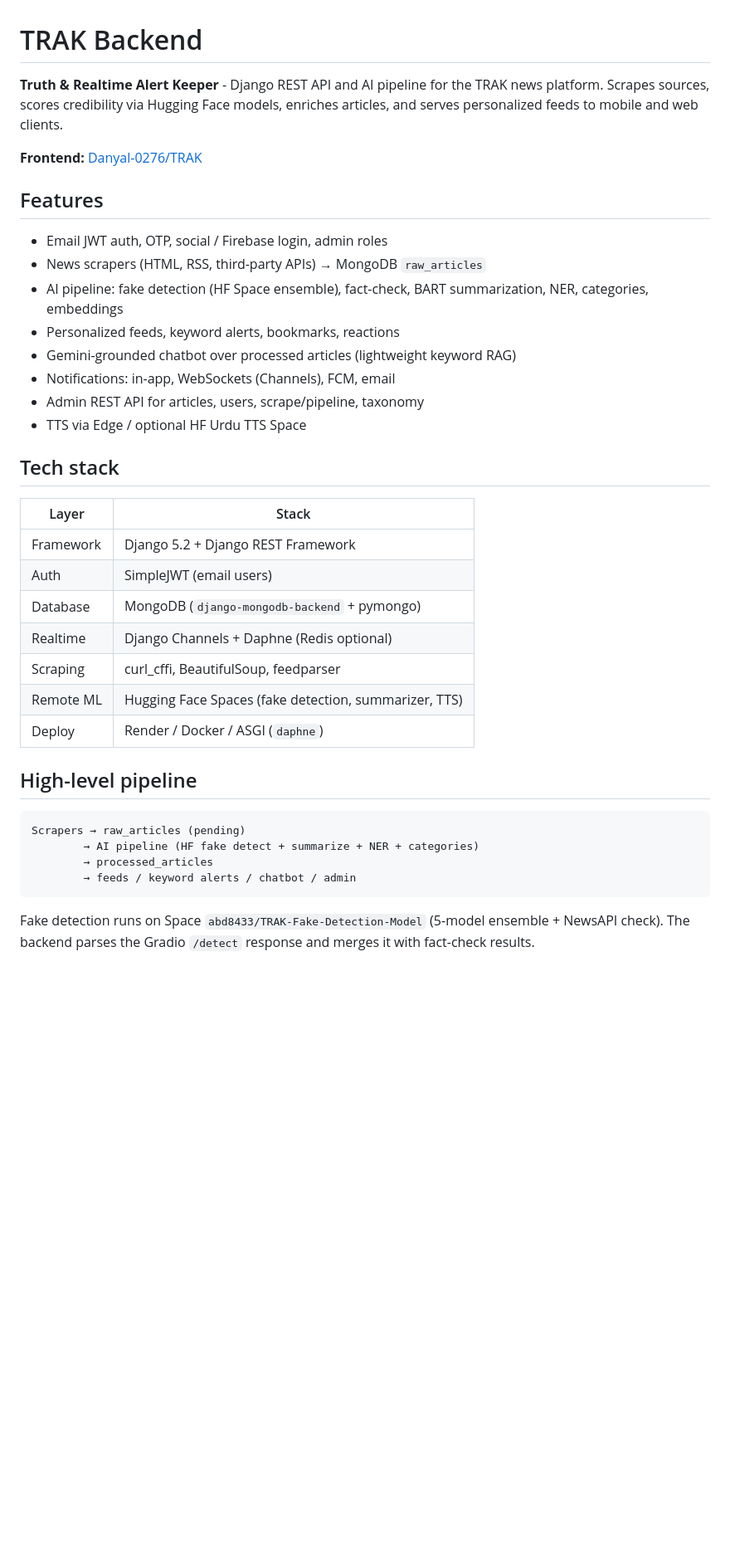
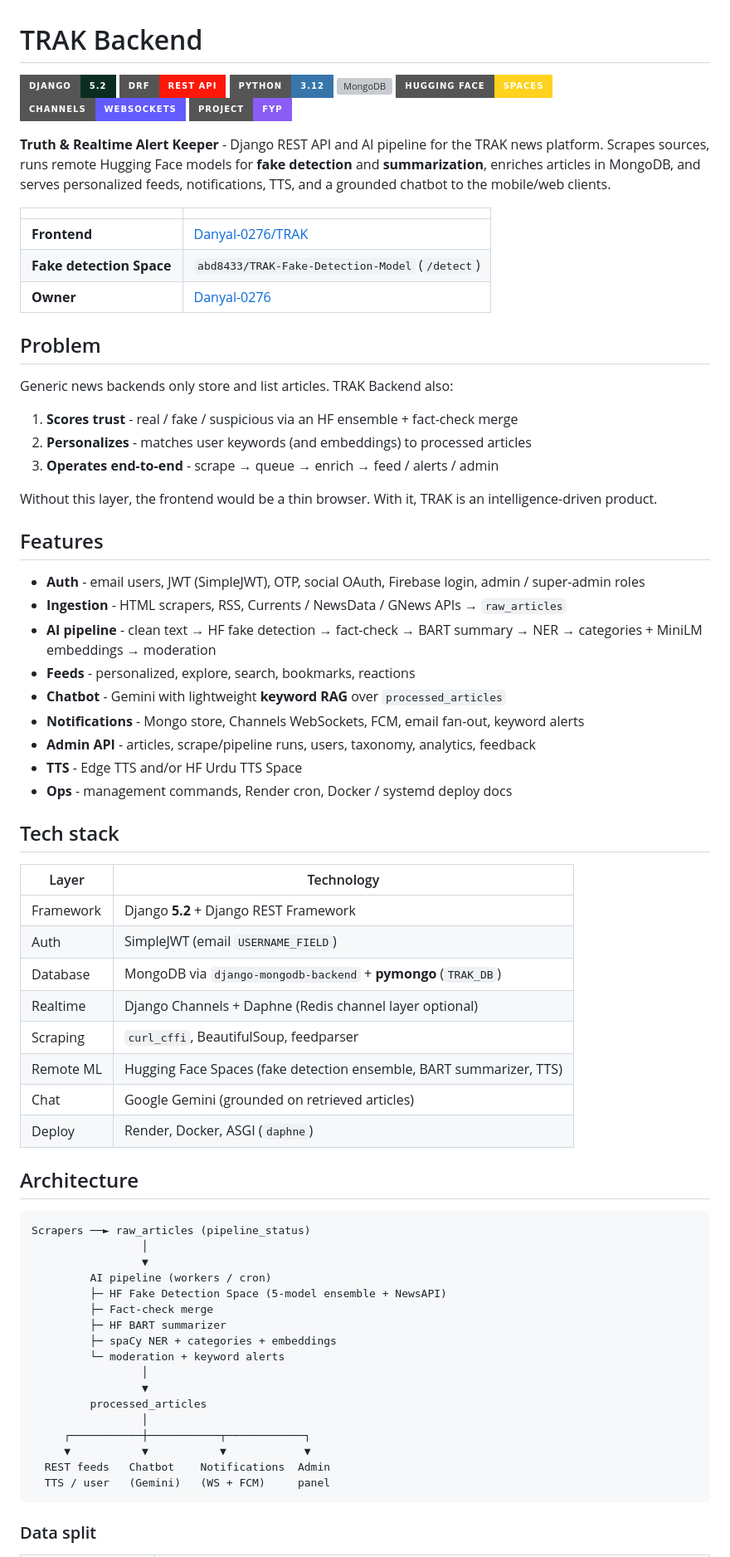
Before and after one commit to Danyal-0276/TRAK-BACKEND, a Markdown page: README.md, the part around one of its changes. Shown at 83% size. Rendered like a GitHub page; badges without logos; blank space fills up the shorter version; grey boxes are pictures that could not be loaded.

Commit message:
Expand README with badges, pipeline detail, and API documentation.
Co-authored-by: Cursor <cursoragent@cursor.com>

````diff
--- a/README.md
+++ b/README.md
@@ -1,40 +1,77 @@
 # TRAK Backend
 
-**Truth & Realtime Alert Keeper** - Django REST API and AI pipeline for the TRAK news platform. Scrapes sources, scores credibility via Hugging Face models, enriches articles, and serves personalized feeds to mobile and web clients.
+![Django](https://img.shields.io/badge/Django-5.2-092E20?style=for-the-badge&logo=django&logoColor=white)
+![DRF](https://img.shields.io/badge/DRF-REST_API-ff1709?style=for-the-badge&logo=django&logoColor=white)
+![Python](https://img.shields.io/badge/Python-3.12-3776AB?style=for-the-badge&logo=python&logoColor=white)
+![MongoDB](https://img.shields.io/badge/MongoDB-Atlas%20%2F%20Local-47A248?style=for-the-badge&logo=mongodb&logoColor=white)
+![Hugging Face](https://img.shields.io/badge/Hugging_Face-Spaces-FFD21E?style=for-the-badge&logo=huggingface&logoColor=black)
+![Channels](https://img.shields.io/badge/Channels-WebSockets-635BFF?style=for-the-badge)
+![FYP](https://img.shields.io/badge/Project-FYP-8B5CF6?style=for-the-badge)
 
-**Frontend:** [Danyal-0276/TRAK](https://github.com/Danyal-0276/TRAK)
+**Truth & Realtime Alert Keeper** - Django REST API and AI pipeline for the TRAK news platform. Scrapes sources, runs remote Hugging Face models for **fake detection** and **summarization**, enriches articles in MongoDB, and serves personalized feeds, notifications, TTS, and a grounded chatbot to the mobile/web clients.
+
+| | |
+|---|---|
+| **Frontend** | [Danyal-0276/TRAK](https://github.com/Danyal-0276/TRAK) |
+| **Fake detection Space** | `abd8433/TRAK-Fake-Detection-Model` (`/detect`) |
+| **Owner** | [Danyal-0276](https://github.com/Danyal-0276) |
+
+## Problem
+
+Generic news backends only store and list articles. TRAK Backend also:
+
+1. **Scores trust** - real / fake / suspicious via an HF ensemble + fact-check merge
+2. **Personalizes** - matches user keywords (and embeddings) to processed articles
+3. **Operates end-to-end** - scrape → queue → enrich → feed / alerts / admin
+
+Without this layer, the frontend would be a thin browser. With it, TRAK is an intelligence-driven product.
 
 ## Features
 
-- Email JWT auth, OTP, social / Firebase login, admin roles
-- News scrapers (HTML, RSS, third-party APIs) → MongoDB `raw_articles`
-- AI pipeline: fake detection (HF Space ensemble), fact-check, BART summarization, NER, categories, embeddings
-- Personalized feeds, keyword alerts, bookmarks, reactions
-- Gemini-grounded chatbot over processed articles (lightweight keyword RAG)
-- Notifications: in-app, WebSockets (Channels), FCM, email
-- Admin REST API for articles, users, scrape/pipeline, taxonomy
-- TTS via Edge / optional HF Urdu TTS Space
+- **Auth** - email users, JWT (SimpleJWT), OTP, social OAuth, Firebase login, admin / super-admin roles
+- **Ingestion** - HTML scrapers, RSS, Currents / NewsData / GNews APIs → `raw_articles`
+- **AI pipeline** - clean text → HF fake detection → fact-check → BART summary → NER → categories + MiniLM embeddings → moderation
+- **Feeds** - personalized, explore, search, bookmarks, reactions
+- **Chatbot** - Gemini with lightweight **keyword RAG** over `processed_articles`
+- **Notifications** - Mongo store, Channels WebSockets, FCM, email fan-out, keyword alerts
+- **Admin API** - articles, scrape/pipeline runs, users, taxonomy, analytics, feedback
+- **TTS** - Edge TTS and/or HF Urdu TTS Space
+- **Ops** - management commands, Render cron, Docker / systemd deploy docs
 
 ## Tech stack
 
-| Layer | Stack |
-|-------|--------|
-| Framework | Django 5.2 + Django REST Framework |
-| Auth | SimpleJWT (email users) |
-| Database | MongoDB (`django-mongodb-backend` + pymongo) |
-| Realtime | Django Channels + Daphne (Redis optional) |
-| Scraping | curl_cffi, BeautifulSoup, feedparser |
-| Remote ML | Hugging Face Spaces (fake detection, summarizer, TTS) |
-| Deploy | Render / Docker / ASGI (`daphne`) |
+| Layer | Technology |
+|-------|------------|
+| Framework | Django **5.2** + Django REST Framework |
+| Auth | SimpleJWT (email `USERNAME_FIELD`) |
+| Database | MongoDB via `django-mongodb-backend` + **pymongo** (`TRAK_DB`) |
+| Realtime | Django Channels + Daphne (Redis channel layer optional) |
+| Scraping | `curl_cffi`, BeautifulSoup, feedparser |
+| Remote ML | Hugging Face Spaces (fake detection ensemble, BART summarizer, TTS) |
+| Chat | Google Gemini (grounded on retrieved articles) |
+| Deploy | Render, Docker, ASGI (`daphne`) |
 
-## High-level pipeline
+## Architecture
 
 ```
-Scrapers → raw_articles (pending)
-        → AI pipeline (HF fake detect + summarize + NER + categories)
-        → processed_articles
-        → feeds / keyword alerts / chatbot / admin
+Scrapers ──► raw_articles (pipeline_status)
+                 │
+                 ▼
+         AI pipeline (workers / cron)
+         ├─ HF Fake Detection Space (5-model ensemble + NewsAPI)
+         ├─ Fact-check merge
+         ├─ HF BART summarizer
+         ├─ spaCy NER + categories + embeddings
+         └─ moderation + keyword alerts
+                 │
+                 ▼
+         processed_articles
+                 │
+     ┌───────────┼───────────┬────────────┐
+     ▼           ▼           ▼            ▼
+  REST feeds   Chatbot    Notifications  Admin
+  TTS / user   (Gemini)   (WS + FCM)     panel
 ```
 
-Fake detection runs on Space `abd8433/TRAK-Fake-Detection-Model` (5-model ensemble + NewsAPI check). The backend parses the Gradio `/detect` response and merges it with fact-check results.
+### Data split
 
````
Also changed, not shown: other parts of README.md (+103 -29 lines).
